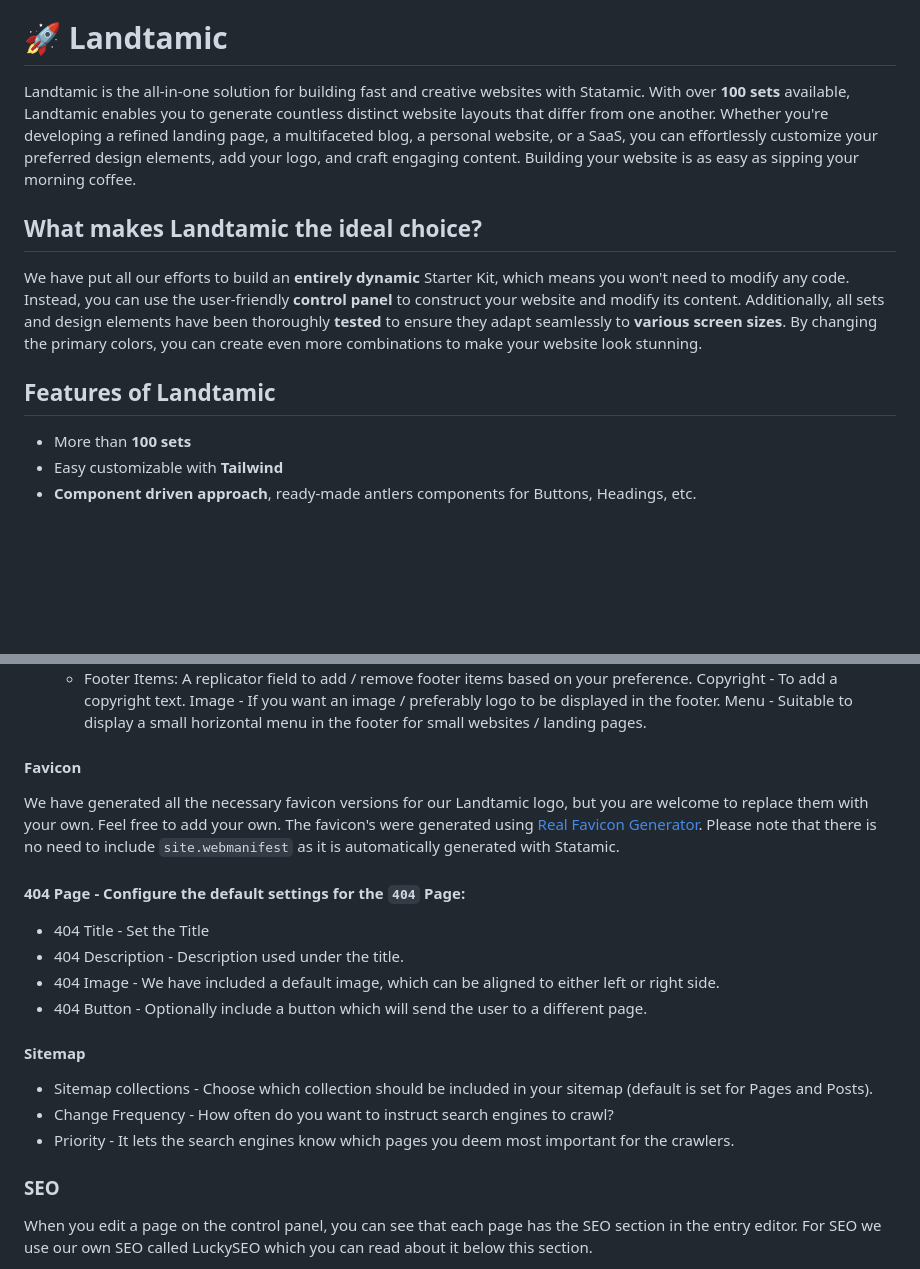
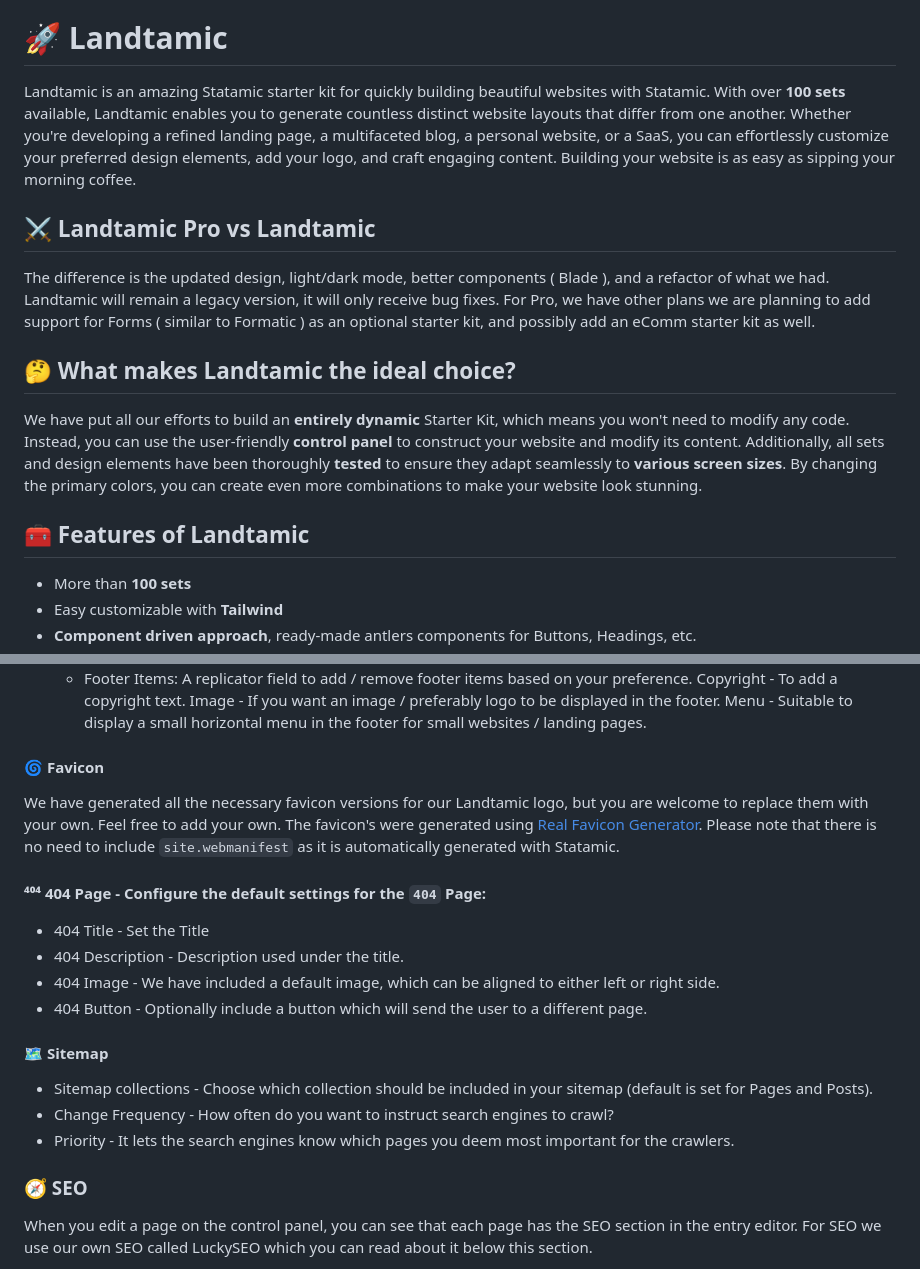
Before and after one commit to lucky-media/landtamic, a Markdown page: README.md, 2 parts joined by grey strips. GitHub-like rendering; blank space fills up the shorter version.

```diff
--- a/README.md
+++ b/README.md
@@ -1,12 +1,15 @@
 > Note: We've just released a major upgrade to this starter kit with our new [Landtamic Pro](https://github.com/lucky-media/landtamic-pro).
 
 # 🚀 Landtamic
-Landtamic is the all-in-one solution for building fast and creative websites with Statamic. With over **100 sets** available, Landtamic enables you to generate countless distinct website layouts that differ from one another. Whether you're developing a refined landing page, a multifaceted blog, a personal website, or a SaaS, you can effortlessly customize your preferred design elements, add your logo, and craft engaging content. Building your website is as easy as sipping your morning coffee.
+Landtamic is an amazing Statamic starter kit for quickly building beautiful websites with Statamic. With over **100 sets** available, Landtamic enables you to generate countless distinct website layouts that differ from one another. Whether you're developing a refined landing page, a multifaceted blog, a personal website, or a SaaS, you can effortlessly customize your preferred design elements, add your logo, and craft engaging content. Building your website is as easy as sipping your morning coffee.
 
-## What makes Landtamic the ideal choice?
+## ⚔️ Landtamic Pro vs Landtamic
+The difference is the updated design, light/dark mode, better components ( Blade ), and a refactor of what we had. Landtamic will remain a legacy version, it will only receive bug fixes. For Pro, we have other plans we are planning to add support for Forms ( similar to Formatic ) as an optional starter kit, and possibly add an eComm starter kit as well.
+
+## 🤔 What makes Landtamic the ideal choice?
 We have put all our efforts to build an **entirely dynamic** Starter Kit, which means you won't need to modify any code. Instead, you can use the user-friendly **control panel** to construct your website and modify its content. Additionally, all sets and design elements have been thoroughly **tested** to ensure they adapt seamlessly to **various screen sizes**. By changing the primary colors, you can create even more combinations to make your website look stunning.
 
-## Features of Landtamic
+## 🧰 Features of Landtamic
 * More than **100 sets**
 * Easy customizable with **Tailwind**
 * **Component driven approach**, ready-made antlers components for Buttons, Headings, etc.
@@ -100,21 +103,21 @@ The globals have been categorized into a 'Theme' group, allowing you to customiz
      * Footer Divider - Divider is useful when you have the footer menu enabled and you want to distinguish the small footer with the footer menu. Here you have 3 options: Contained ( inside the container ), Full Width and Logo Divider.
      * Footer Items: A replicator field to add / remove footer items based on your preference. Copyright - To add a copyright text. Image - If you want an image / preferably logo to be displayed in the footer. Menu - Suitable to display a small horizontal menu in the footer for small websites / landing pages.
 
-#### Favicon
+#### 🌀 Favicon
 We have generated all the necessary favicon versions for our Landtamic logo, but you are welcome to replace them with your own. Feel free to add your own. The favicon's were generated using [Real Favicon Generator](https://realfavicongenerator.net/). Please note that there is no need to include `site.webmanifest` as it is automatically generated with Statamic.
 
-#### 404 Page - Configure the default settings for the `404` Page:
+#### ⁴⁰⁴ 404 Page - Configure the default settings for the `404` Page:
   * 404 Title - Set the Title
   * 404 Description - Description used under the title.
   * 404 Image - We have included a default image, which can be aligned to either left or right side.
   * 404 Button - Optionally include a button which will send the user to a different page.
 
-#### Sitemap
+#### 🗺️ Sitemap
   * Sitemap collections - Choose which collection should be included in your sitemap (default is set for Pages and Posts).
   * Change Frequency - How often do you want to instruct search engines to crawl?
   * Priority - It lets the search engines know which pages you deem most important for the crawlers.
 
-### SEO
+### 🧭 SEO
 When you edit a page on the control panel, you can see that each page has the SEO section in the entry editor. For SEO we use our own SEO called LuckySEO which you can read about it below this section.
 
 * Meta
```
Also changed, not shown: other parts of README.md (+17 -17 lines).
